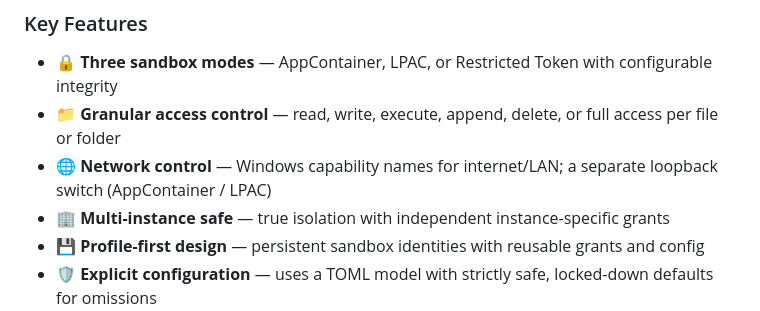
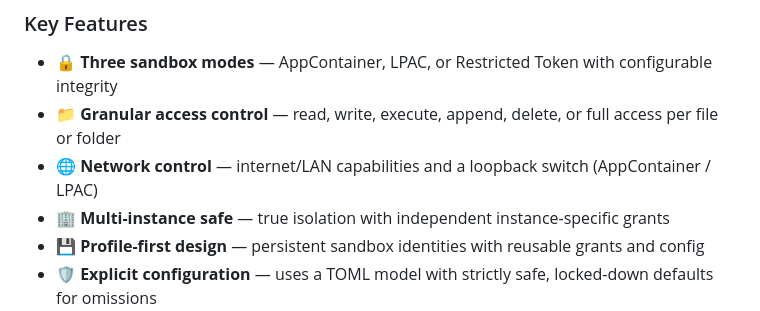
Before and after one commit to ahrvoje/sandy_cli, a Markdown page: README.md, the part around the change. GitHub-like rendering.

Commit message:
readme improve

```diff
--- a/README.md
+++ b/README.md
@@ -30,7 +30,7 @@ a lock, so abandoned incomplete records can be recovered without touching a live
 
 - 🔒 **Three sandbox modes** — AppContainer, LPAC, or Restricted Token with configurable integrity
 - 📁 **Granular access control** — read, write, execute, append, delete, or full access per file or folder
-- 🌐 **Network control** — Windows capability names for internet/LAN; a separate loopback switch (AppContainer / LPAC)
+- 🌐 **Network control** — internet/LAN capabilities and a loopback switch (AppContainer / LPAC)
 - 🏢 **Multi-instance safe** — true isolation with independent instance-specific grants
 - 💾 **Profile-first design** — persistent sandbox identities with reusable grants and config
 - 🛡️ **Explicit configuration** — uses a TOML model with strictly safe, locked-down defaults for omissions
```
